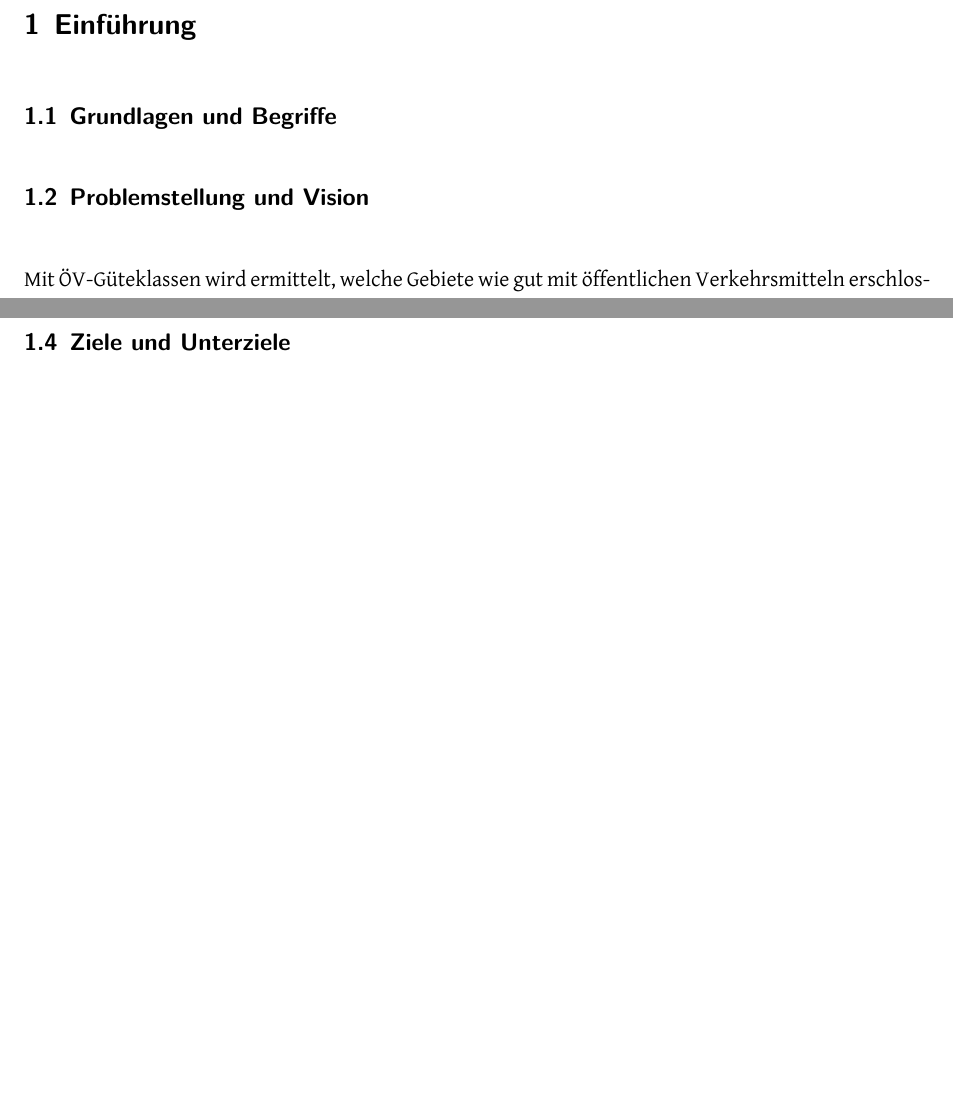
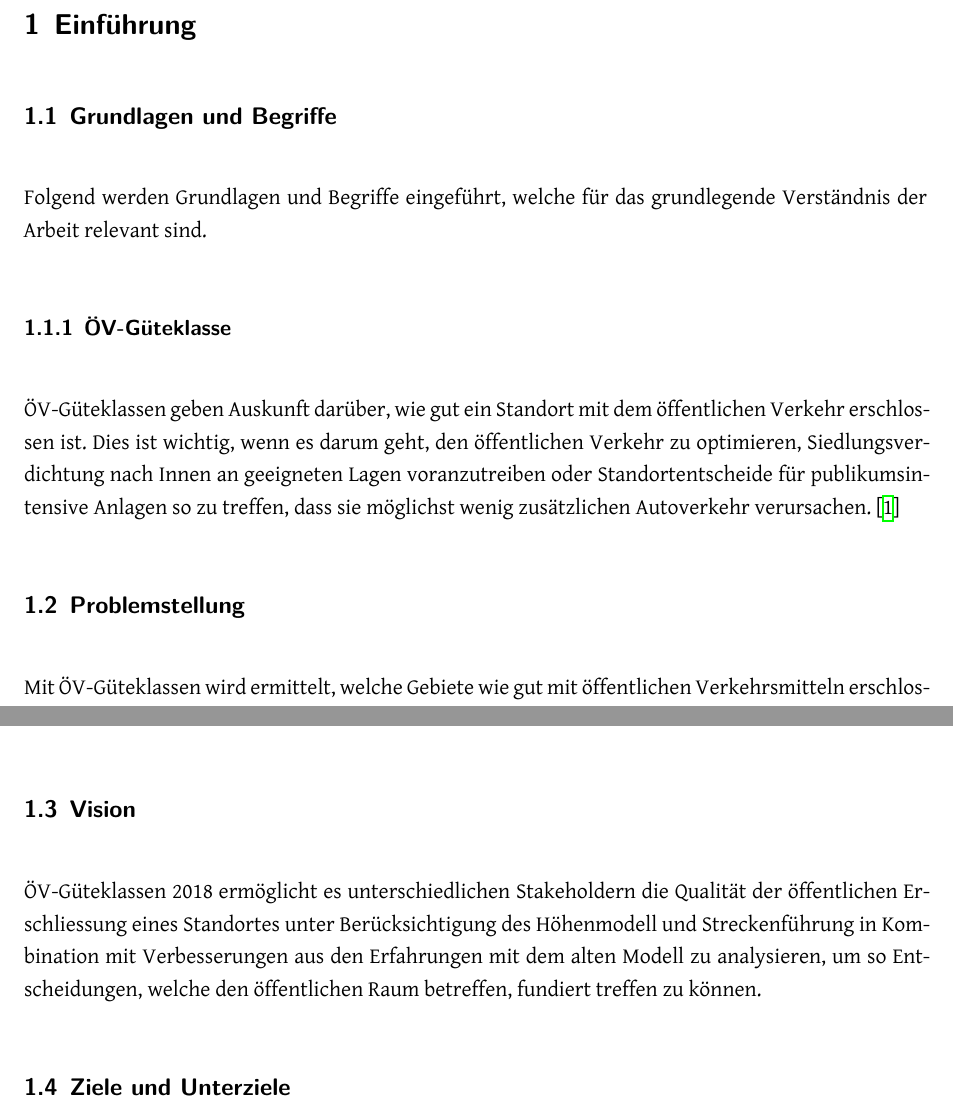
Before and after one commit to ResidenceConan/thesis, a LaTeX thesis (index.tex, which reads technicalreport/introduction.tex): two parts of pages 7 and 9 of 23, joined at a grey line, cut so that both start at the same text, the shorter picture padded with empty space. Compiled offline with XeLaTeX.

Commit message:
first draft of vision statement

```diff
--- a/technicalreport/introduction.tex
+++ b/technicalreport/introduction.tex
@@ -7,10 +7,17 @@
 \subsection{Grundlagen und Begriffe}
 \label{Einführung:Grundlagen und Begriffe}
 
-%TODO
+Folgend werden Grundlagen und Begriffe eingeführt, welche für das grundlegende Verständnis der Arbeit relevant sind.
 
-\subsection{Problemstellung und Vision}
-\label{Einführung:Problemstellung und Vision}
+\subsubsection{ÖV-Güteklasse}
+\label{Grundlagen und Begriffe:ÖV-Güteklasse}
+
+ÖV-Güteklassen geben Auskunft darüber, wie gut ein Standort mit dem öffentlichen Verkehr erschlossen ist.
+Dies ist wichtig, wenn es darum geht, den öffentlichen Verkehr zu optimieren, Siedlungsverdichtung nach Innen an geeigneten Lagen voranzutreiben oder Standortentscheide für publikumsintensive Anlagen so zu treffen, dass sie möglichst wenig zusätzlichen Autoverkehr verursachen.~\cite{öv-guteklasse-gr-defintion}
+
+
+\subsection{Problemstellung}
+\label{Einführung:Problemstellung}
 
 Mit ÖV-Güteklassen wird ermittelt, welche Gebiete wie gut mit öffentlichen Verkehrsmitteln erschlossen sind.
 Die Daten werden unter anderem von Raumplanern und Verkehrsplanern verwendet, um Entscheidungen für die Entwicklung von Gebieten zu treffen.
@@ -60,6 +67,10 @@ Die Ansprüche an die Güteklassen können aber auch andere Zeiten umfassen.
 So kann es interessant sein, die Verbindungen in der Nacht oder am Wochenende einzubeziehen.
 Für touristische Regionen ist die Situation während der Hochsaison vielleicht interessanter als an einem normalen Werktag.
 
+\subsection{Vision}
+\label{Einführung:Vision}
+
+ÖV-Güteklassen 2018 ermöglicht es unterschiedlichen Stakeholdern die Qualität der öffentlichen Erschliessung eines Standortes unter Berücksichtigung des Höhenmodell und Streckenführung in Kombination mit Verbesserungen aus den Erfahrungen mit dem alten Modell zu analysieren, um so Entscheidungen, welche den öffentlichen Raum betreffen, fundiert treffen zu können.
 
 \subsection{Ziele und Unterziele}
 \label{Einführung:Ziele und Unterziele}
```
Also changed, not shown: thesis.bib (+16 -0 lines), technicalreport/introduction.tex (2 more changed lines).
